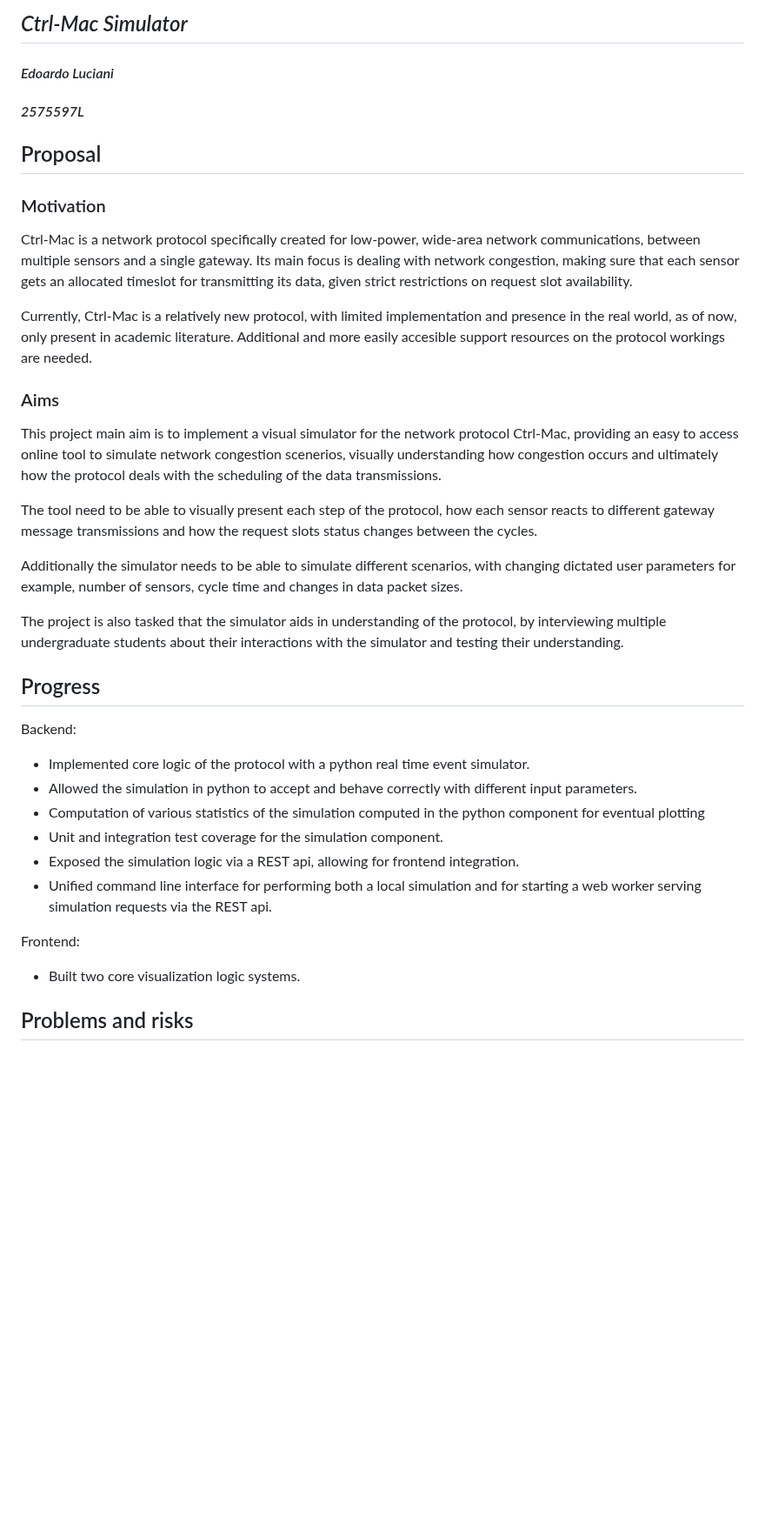
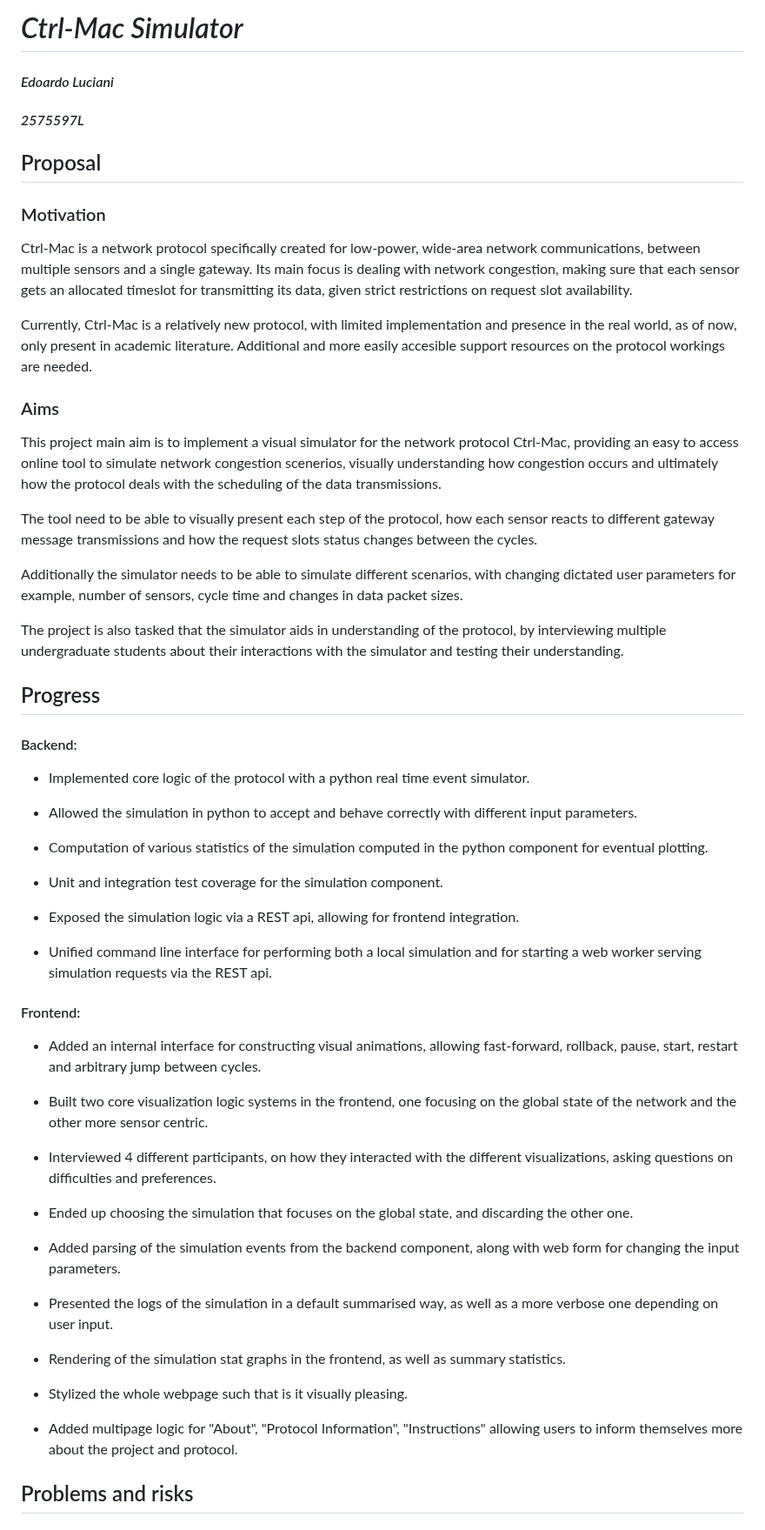
Before and after one commit to EdoardoLuciani/ctrl-mac-simulator, a Markdown page: dissertation/status_report.md, the part around one of its changes. Shown at 87% size. Drawn GitHub-style; blank space fills up the shorter version.

```diff
--- a/dissertation/status_report.md
+++ b/dissertation/status_report.md
@@ -1,5 +1,5 @@
 
-## *Ctrl-Mac Simulator*
+# *Ctrl-Mac Simulator*
 #### *Edoardo Luciani*
 #### *2575597L*
 
@@ -8,32 +8,57 @@
 [//]: <> (Clearly motivate the purpose of your project; why someone would care about what you are doing)
 Ctrl-Mac is a network protocol specifically created for low-power, wide-area network communications, between multiple sensors and a single gateway. Its main focus is dealing with network congestion, making sure that each sensor gets an allocated timeslot for transmitting its data, given strict restrictions on request slot availability.
 
+
 Currently, Ctrl-Mac is a relatively new protocol, with limited implementation and presence in the real world, as of now, only present in academic literature. Additional and more easily accesible support resources on the protocol workings are needed.
 
 ### Aims
 [//]: <> (Clearly state what the project is intended to do. This should be something which is measurable; it should be possible to tell if you succeeded)
 This project main aim is to implement a visual simulator for the network protocol Ctrl-Mac, providing an easy to access online tool to simulate network congestion scenerios, visually understanding how congestion occurs and ultimately how the protocol deals with the scheduling of the data transmissions.
 
+
 The tool need to be able to visually present each step of the protocol, how each sensor reacts to different gateway message transmissions and how the request slots status changes between the cycles.
 
+
 Additionally the simulator needs to be able to simulate different scenarios, with changing dictated user parameters for example, number of sensors, cycle time and changes in data packet sizes.
+
 
 The project is also tasked that the simulator aids in understanding of the protocol, by interviewing multiple undergraduate students about their interactions with the simulator and testing their understanding.
 
 ## Progress
 [//]: <> (Briefly state your progress so far, as a bulleted list)
-Backend:
+#### Backend:
+
 - Implemented core logic of the protocol with a python real time event simulator.
+
 - Allowed the simulation in python to accept and behave correctly with different input parameters.
-- Computation of various statistics of the simulation computed in the python component for eventual plotting
+
+- Computation of various statistics of the simulation computed in the python component for eventual plotting.
+
 - Unit and integration test coverage for the simulation component.
+
 - Exposed the simulation logic via a REST api, allowing for frontend integration.
+
 - Unified command line interface for performing both a local simulation and for starting a web worker serving simulation requests via the REST api.
 
-Frontend:
-- Built two core visualization logic systems.
+#### Frontend:
 
+- Added an internal interface for constructing visual animations, allowing fast-forward, rollback, pause, start, restart and arbitrary jump between cycles.
 
+- Built two core visualization logic systems in the frontend, one focusing on the global state of the network and the other more sensor centric.
+
+- Interviewed 4 different participants, on how they interacted with the different visualizations, asking questions on difficulties and preferences.
+
+- Ended up choosing the simulation that focuses on the global state, and discarding the other one.
+
+- Added parsing of the simulation events from the backend component, along with web form for changing the input parameters.
+
+- Presented the logs of the simulation in a default summarised way, as well as a more verbose one depending on user input.
+
+- Rendering of the simulation stat graphs in the frontend, as well as summary statistics.
+
+- Stylized the whole webpage such that is it visually pleasing.
+
+- Added multipage logic for "About", "Protocol Information", "Instructions" allowing users to inform themselves more about the project and protocol.
 
 ## Problems and risks
 ### Problems
```
Also changed, not shown: other parts of dissertation/status_report.md (+48 -4 lines).
